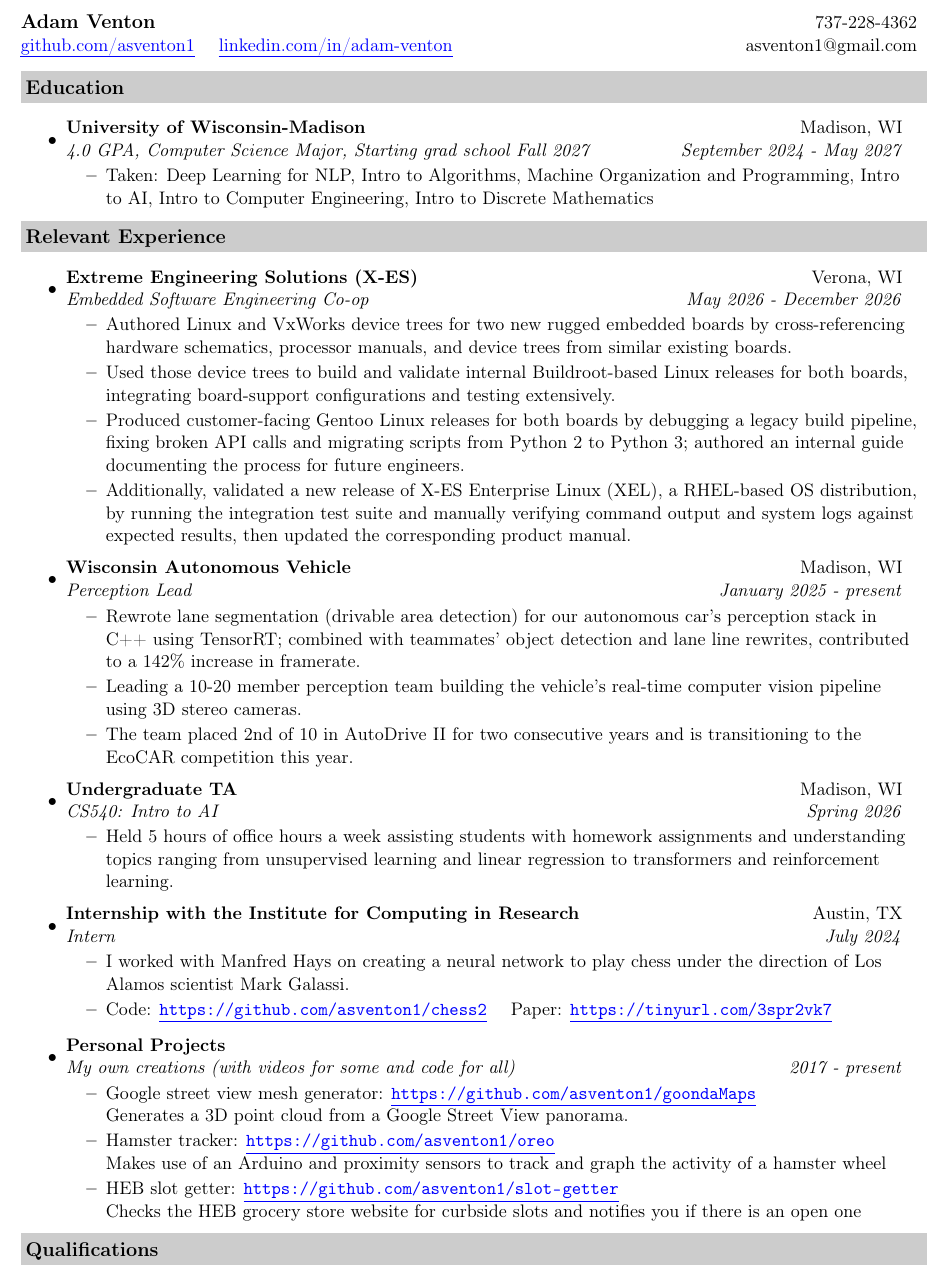
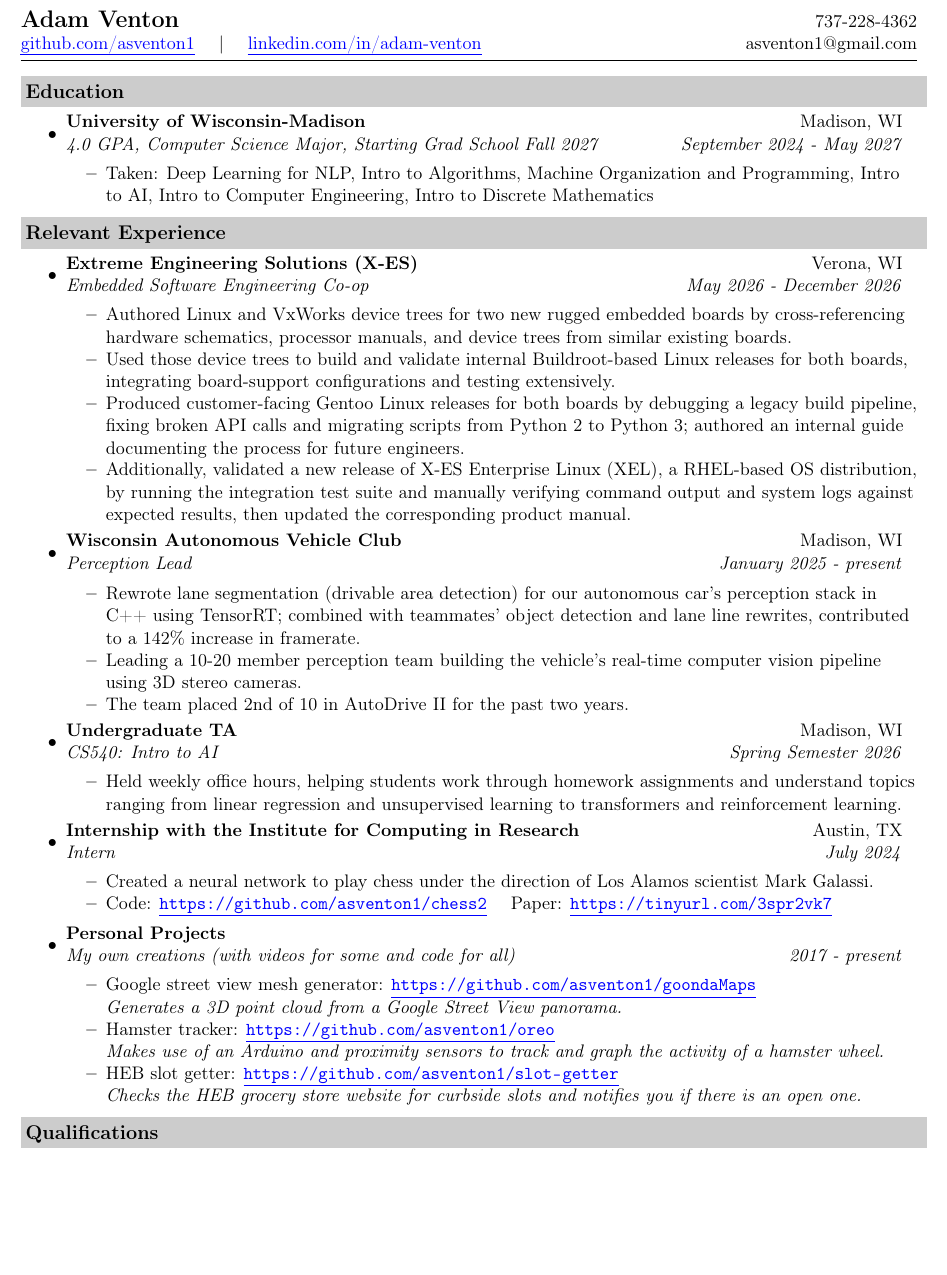
Before and after one commit to asventon1/resume, a LaTeX CV (AdamVenton_Resume.tex): part of page 1 of 2 before the commit and part of the page after it, cut so that both start at the same text, the shorter picture padded with empty space. Compiled offline with pdfLaTeX.

Commit message:
first real draft for 2027

```diff
--- a/AdamVenton_Resume.tex
+++ b/AdamVenton_Resume.tex
@@ -31,6 +31,9 @@
 
 \usepackage{xcolor}
 \usepackage[normalem]{ulem}
+\usepackage{enumitem}
+\setlist[itemize,1]{topsep=2pt, itemsep=5pt, parsep=0pt}
+\setlist[itemize,2]{topsep=2pt, itemsep=1.5pt, parsep=0pt}
 \usepackage{hyperref}
 \hypersetup{colorlinks,urlcolor=blue}
 %% or
@@ -57,7 +60,7 @@
 \fi
 
 \newlength{\lengthMargin}
-\setlength{\lengthMargin}{0.3in} % change this to control all margins
+\setlength{\lengthMargin}{0.2in} % change this to control all margins
 
 \newlength{\widthMargin}
 \setlength{\widthMargin}{0.5in} % change this to control all margins
@@ -72,12 +75,12 @@
 %-----------------------------------------------------------
 %Custom commands
 \newcommand{\resitem}[1]{\item #1 \vspace{-2pt}}
-\newcommand{\resheading}[1]{{\large \colorbox{mygrey}{\begin{minipage}{\textwidth}{\textbf{#1 \vphantom{p\^{E}}}}\end{minipage}}}}
+\newcommand{\resheading}[1]{\vspace{6pt}{\large \colorbox{mygrey}{\begin{minipage}{\textwidth}{\textbf{#1 \vphantom{p\^{E}}}}\end{minipage}}}}
 \newcommand{\ressubheading}[4]{
   \begin{tabular*}{7.0in}{l@{\extracolsep{\fill}}r}
     \textbf{#1} & #2 \\
     \textit{#3} & \textit{#4} \\
-  \end{tabular*}\vspace{-6pt}}
+  \end{tabular*}\vspace{3pt}}
 %-----------------------------------------------------------
 
 
@@ -85,17 +88,18 @@
 
 
 \begin{tabular*}{7.5in}{l@{\extracolsep{\fill}}r}
-  \textbf{\large Adam Venton}  & 737-228-4362\\
-  \href{https://github.com/asventon1}{\color{blue}\uline{github.com/asventon1}} \quad \href{https://www.linkedin.com/in/adam-venton-5b366b312/}{\color{blue}\uline{linkedin.com/in/adam-venton}} & asventon1@gmail.com\\
+  {\Large \textbf{Adam Venton}} & 737-228-4362\\
+  \href{https://github.com/asventon1}{\color{blue}\uline{github.com/asventon1}} \quad $\vert$ \quad \href{https://www.linkedin.com/in/adam-venton-5b366b312/}{\color{blue}\uline{linkedin.com/in/adam-venton}} & asventon1@gmail.com\\
 \end{tabular*}
-\\
 
-\vspace{0.1in}
+\vspace{2pt}
+\hrule height 0.6pt
+\vspace{0.04in}
 
 \resheading{Education}
 \begin{itemize}
 \item
-  \ressubheading{University of Wisconsin-Madison}{Madison, WI}{4.0 GPA, Computer Science Major, Starting grad school Fall 2027}
+  \ressubheading{University of Wisconsin-Madison}{Madison, WI}{4.0 GPA, Computer Science Major, Starting Grad School Fall 2027}
         {September 2024 - May 2027}
   \begin{itemize}
   %\resitem{Coursework in Phisics, English, History, Mathematics, and Computer Science}
@@ -116,24 +120,24 @@
   \end{itemize}
 
 \item
-  \ressubheading{Wisconsin Autonomous Vehicle}{Madison, WI}{Perception Lead}{January 2025 - present}
+  \ressubheading{Wisconsin Autonomous Vehicle Club}{Madison, WI}{Perception Lead}{January 2025 - present}
   \begin{itemize}
     \resitem{Rewrote lane segmentation (drivable area detection) for our autonomous car's perception stack in C++ using TensorRT; combined with teammates' object detection and lane line rewrites, contributed to a 142\% increase in framerate.}
     \resitem{Leading a 10-20 member perception team building the vehicle's real-time computer vision pipeline using 3D stereo cameras.}
-    \resitem{The team placed 2nd of 10 in AutoDrive II for two consecutive years and is transitioning to the EcoCAR competition this year.}
+    \resitem{The team placed 2nd of 10 in AutoDrive II for the past two years.}
   \end{itemize}
 
 \item
-  \ressubheading{Undergraduate TA}{Madison, WI}{CS540: Intro to AI}{Spring 2026}
+  \ressubheading{Undergraduate TA}{Madison, WI}{CS540: Intro to AI}{Spring Semester 2026}
   \begin{itemize}
-    \resitem{Held 5 hours of office hours a week assisting students with homework assignments and understanding topics ranging from unsupervised learning and linear regression to transformers and reinforcement learning.}
+    \resitem{Held weekly office hours, helping students work through homework assignments and understand topics ranging from linear regression and unsupervised learning to transformers and reinforcement learning.}
   \end{itemize}
 
 
 \item
   \ressubheading{Internship with the Institute for Computing in Research}{Austin, TX}{Intern}{July 2024}
   \begin{itemize}
-    \resitem{I worked with Manfred Hays on creating a neural network to play chess under the direction of Los Alamos scientist
+    \resitem{Created a neural network to play chess under the direction of Los Alamos scientist
           Mark Galassi.}
     \resitem{Code: \ULurl{https://github.com/asventon1/chess2} \quad Paper: \ULurl{https://tinyurl.com/3spr2vk7}}
   \end{itemize}
@@ -145,19 +149,19 @@
         Google street view mesh generator:
         \ULurl{https://github.com/asventon1/goondaMaps}
         \break
-        Generates a 3D point cloud from a Google Street View panorama.
+        \textit{Generates a 3D point cloud from a Google Street View panorama.}
     }
     \resitem{
         Hamster tracker:
         \ULurl{https://github.com/asventon1/oreo}
         \break
-        Makes use of an Arduino and proximity sensors to track and graph the activity of a hamster wheel
+        \textit{Makes use of an Arduino and proximity sensors to track and graph the activity of a hamster wheel.}
     }
     \resitem{
         HEB slot getter:
         \ULurl{https://github.com/asventon1/slot-getter}
         \break
-        Checks the HEB grocery store website for curbside slots and notifies you if there is an open one
+        \textit{Checks the HEB grocery store website for curbside slots and notifies you if there is an open one.}
     }
   \end{itemize}
 
```
